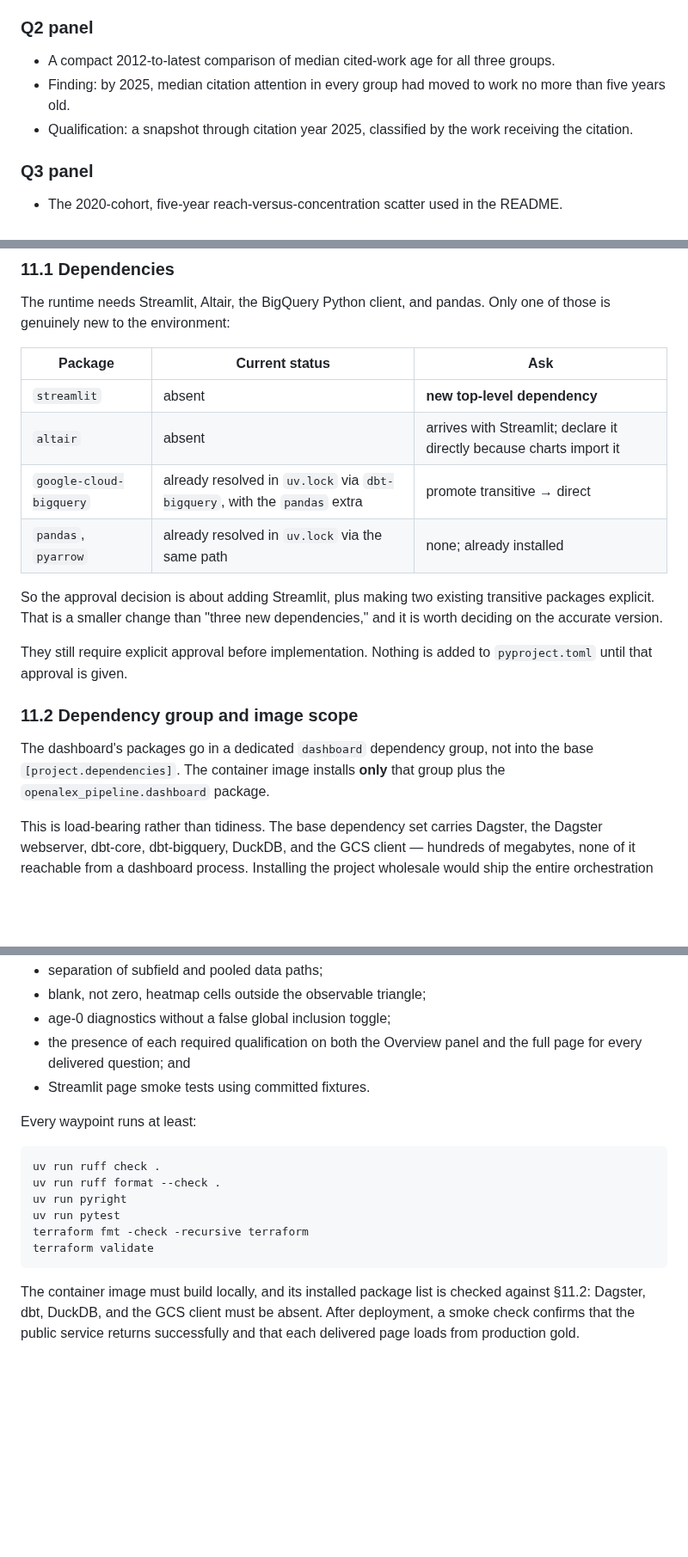
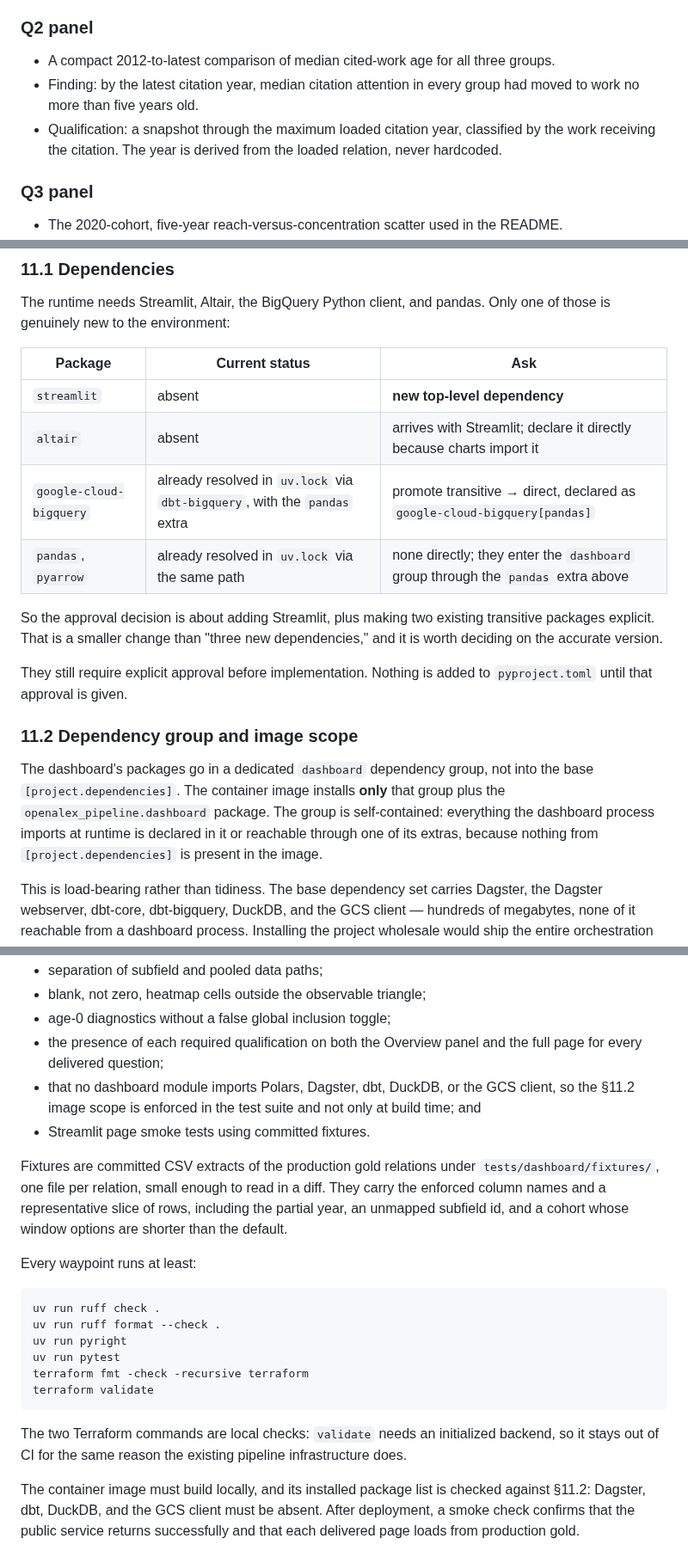
Before and after one commit to ngolombiewski/openalex-pipeline, a Markdown page: docs/dashboard-spec.md, 3 parts joined by grey strips. Shown at 86% size. GitHub-like rendering; blank space fills up the shorter version.

Commit message:
Pre-revision dashboard spec

````diff
--- a/docs/dashboard-spec.md
+++ b/docs/dashboard-spec.md
@@ -194,10 +196,11 @@ The final Overview contains:
 
 - A compact 2012-to-latest comparison of median cited-work age for all three
   groups.
-- Finding: by 2025, median citation attention in every group had moved to work
-  no more than five years old.
-- Qualification: a snapshot through citation year 2025, classified by the work
-  receiving the citation.
+- Finding: by the latest citation year, median citation attention in every group
+  had moved to work no more than five years old.
+- Qualification: a snapshot through the maximum loaded citation year, classified
+  by the work receiving the citation. The year is derived from the loaded
+  relation, never hardcoded.
 
 ### Q3 panel
 
@@ -505,8 +509,8 @@ Only one of those is genuinely new to the environment:
 |---|---|---|
 | `streamlit` | absent | **new top-level dependency** |
 | `altair` | absent | arrives with Streamlit; declare it directly because charts import it |
-| `google-cloud-bigquery` | already resolved in `uv.lock` via `dbt-bigquery`, with the `pandas` extra | promote transitive → direct |
-| `pandas`, `pyarrow` | already resolved in `uv.lock` via the same path | none; already installed |
+| `google-cloud-bigquery` | already resolved in `uv.lock` via `dbt-bigquery`, with the `pandas` extra | promote transitive → direct, declared as `google-cloud-bigquery[pandas]` |
+| `pandas`, `pyarrow` | already resolved in `uv.lock` via the same path | none directly; they enter the `dashboard` group through the `pandas` extra above |
 
 So the approval decision is about adding Streamlit, plus making two existing
 transitive packages explicit. That is a smaller change than "three new
@@ -519,7 +523,10 @@ They still require explicit approval before implementation. Nothing is added to
 
 The dashboard's packages go in a dedicated `dashboard` dependency group, not
 into the base `[project.dependencies]`. The container image installs **only**
-that group plus the `openalex_pipeline.dashboard` package.
+that group plus the `openalex_pipeline.dashboard` package. The group is
+self-contained: everything the dashboard process imports at runtime is declared
+in it or reachable through one of its extras, because nothing from
+`[project.dependencies]` is present in the image.
 
 This is load-bearing rather than tidiness. The base dependency set carries
 Dagster, the Dagster webserver, dbt-core, dbt-bigquery, DuckDB, and the GCS
@@ -660,8 +667,17 @@ Required coverage includes:
 - blank, not zero, heatmap cells outside the observable triangle;
 - age-0 diagnostics without a false global inclusion toggle;
 - the presence of each required qualification on both the Overview panel and the
-  full page for every delivered question; and
+  full page for every delivered question;
+- that no dashboard module imports Polars, Dagster, dbt, DuckDB, or the GCS
+  client, so the §11.2 image scope is enforced in the test suite and not only at
+  build time; and
 - Streamlit page smoke tests using committed fixtures.
+
+Fixtures are committed CSV extracts of the production gold relations under
+`tests/dashboard/fixtures/`, one file per relation, small enough to read in a
+diff. They carry the enforced column names and a representative slice of rows,
+including the partial year, an unmapped subfield id, and a cohort whose window
+options are shorter than the default.
 
 Every waypoint runs at least:
 
@@ -673,6 +689,10 @@ uv run pytest
 terraform fmt -check -recursive terraform
 terraform validate
 ```
+
+The two Terraform commands are local checks: `validate` needs an initialized
+backend, so it stays out of CI for the same reason the existing pipeline
+infrastructure does.
 
 The container image must build locally, and its installed package list is
 checked against §11.2: Dagster, dbt, DuckDB, and the GCS client must be absent.
````
Also changed, not shown: other parts of docs/dashboard-spec.md (+5 -2 lines).
